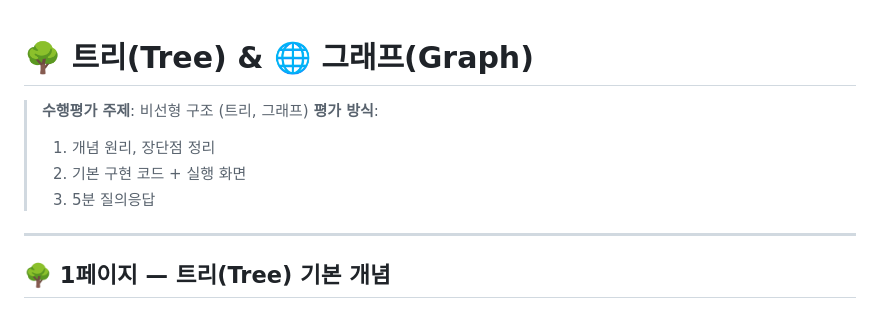
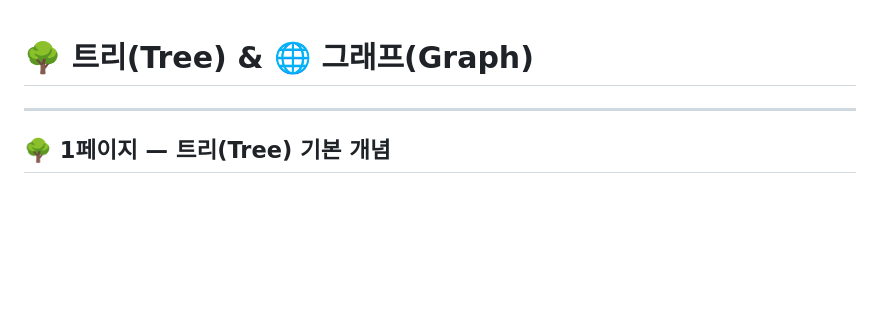
Before and after one commit to horvxzz/TIL, a Markdown page: 자료구조/비선형구조.md, the part around the change. GitHub-like rendering; blank space fills up the shorter version.

```diff
--- a/자료구조/비선형구조.md
+++ b/자료구조/비선형구조.md
@@ -1,11 +1,4 @@
 # 🌳 트리(Tree) & 🌐 그래프(Graph)
-
-> **수행평가 주제**: 비선형 구조 (트리, 그래프)
-> **평가 방식**:
->
-> 1. 개념 원리, 장단점 정리
-> 2. 기본 구현 코드 + 실행 화면
-> 3. 5분 질의응답
 
 ---
 
```
